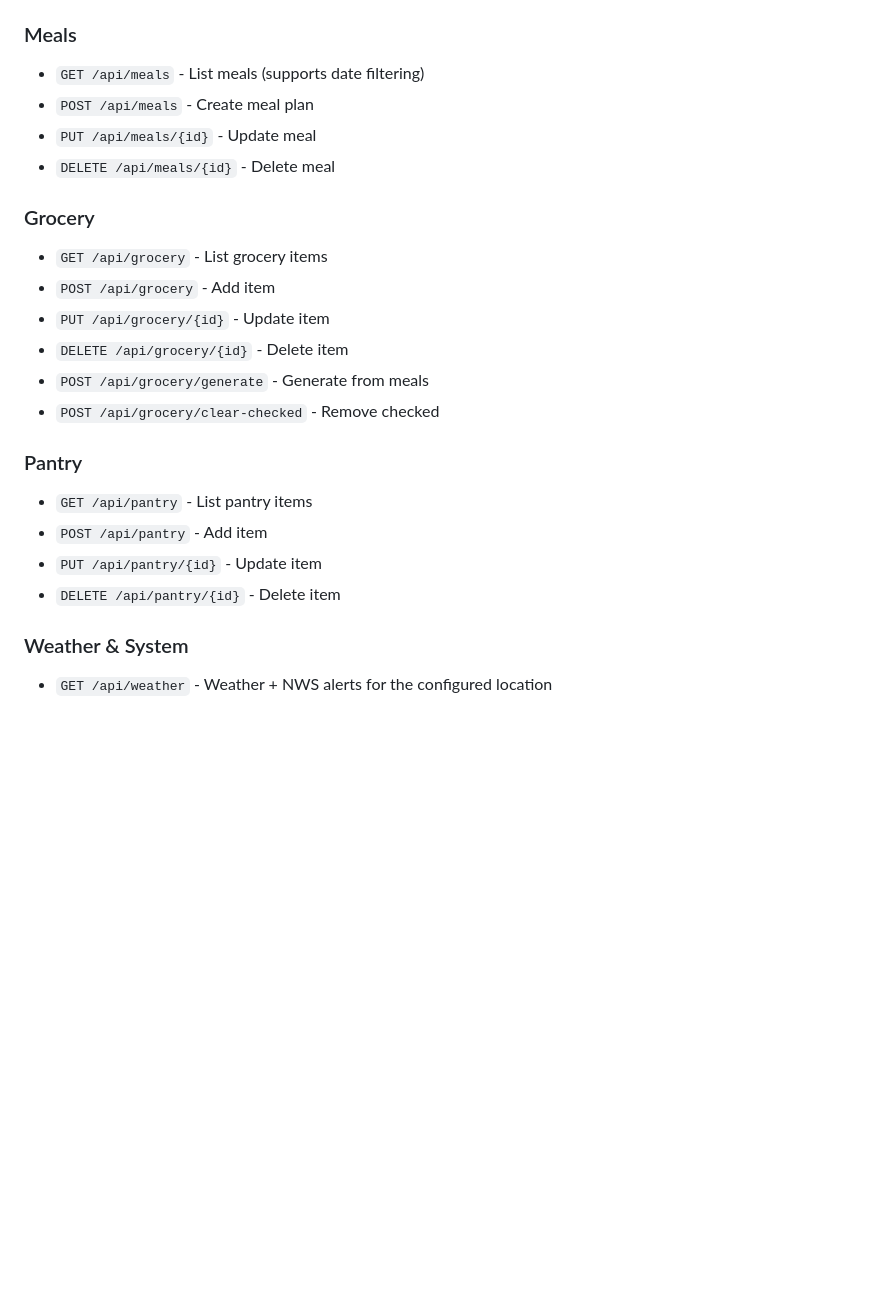
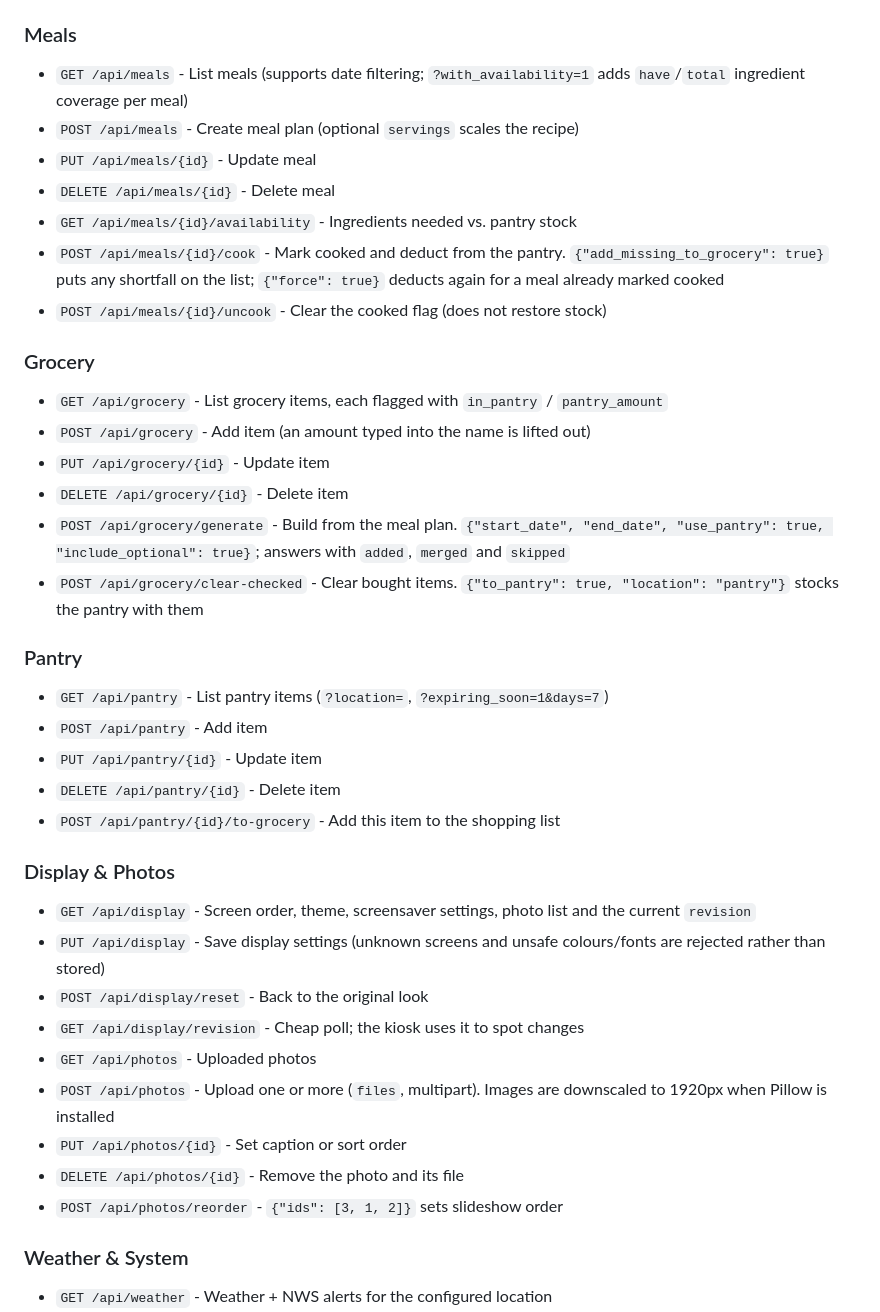
Before and after one commit to CyberSlimer/FamilyDash, a Markdown page: README.md, the part around one of its changes. GitHub-like rendering; blank space fills up the shorter version.

```diff
--- a/README.md
+++ b/README.md
@@ -370,24 +412,49 @@ vcgencmd display_power 1  # On
 - `POST /api/recipes/import-url` - Import from URL
 
 ### Meals
-- `GET /api/meals` - List meals (supports date filtering)
-- `POST /api/meals` - Create meal plan
+- `GET /api/meals` - List meals (supports date filtering; `?with_availability=1`
+  adds `have`/`total` ingredient coverage per meal)
+- `POST /api/meals` - Create meal plan (optional `servings` scales the recipe)
 - `PUT /api/meals/{id}` - Update meal
 - `DELETE /api/meals/{id}` - Delete meal
+- `GET /api/meals/{id}/availability` - Ingredients needed vs. pantry stock
+- `POST /api/meals/{id}/cook` - Mark cooked and deduct from the pantry.
+  `{"add_missing_to_grocery": true}` puts any shortfall on the list;
+  `{"force": true}` deducts again for a meal already marked cooked
+- `POST /api/meals/{id}/uncook` - Clear the cooked flag (does not restore stock)
 
 ### Grocery
-- `GET /api/grocery` - List grocery items
-- `POST /api/grocery` - Add item
+- `GET /api/grocery` - List grocery items, each flagged with `in_pantry` /
+  `pantry_amount`
+- `POST /api/grocery` - Add item (an amount typed into the name is lifted out)
 - `PUT /api/grocery/{id}` - Update item
 - `DELETE /api/grocery/{id}` - Delete item
-- `POST /api/grocery/generate` - Generate from meals
-- `POST /api/grocery/clear-checked` - Remove checked
+- `POST /api/grocery/generate` - Build from the meal plan.
+  `{"start_date", "end_date", "use_pantry": true, "include_optional": true}`;
+  answers with `added`, `merged` and `skipped`
+- `POST /api/grocery/clear-checked` - Clear bought items.
+  `{"to_pantry": true, "location": "pantry"}` stocks the pantry with them
 
 ### Pantry
-- `GET /api/pantry` - List pantry items
+- `GET /api/pantry` - List pantry items (`?location=`, `?expiring_soon=1&days=7`)
 - `POST /api/pantry` - Add item
 - `PUT /api/pantry/{id}` - Update item
 - `DELETE /api/pantry/{id}` - Delete item
+- `POST /api/pantry/{id}/to-grocery` - Add this item to the shopping list
+
+### Display & Photos
+- `GET /api/display` - Screen order, theme, screensaver settings, photo list
+  and the current `revision`
+- `PUT /api/display` - Save display settings (unknown screens and unsafe
+  colours/fonts are rejected rather than stored)
+- `POST /api/display/reset` - Back to the original look
+- `GET /api/display/revision` - Cheap poll; the kiosk uses it to spot changes
+- `GET /api/photos` - Uploaded photos
+- `POST /api/photos` - Upload one or more (`files`, multipart). Images are
+  downscaled to 1920px when Pillow is installed
+- `PUT /api/photos/{id}` - Set caption or sort order
+- `DELETE /api/photos/{id}` - Remove the photo and its file
+- `POST /api/photos/reorder` - `{"ids": [3, 1, 2]}` sets slideshow order
 
 ### Weather & System
 - `GET /api/weather` - Weather + NWS alerts for the configured location
```
Also changed, not shown: other parts of README.md (+45 -3 lines), docs/STRUCTURE.md (+46 -4 lines).
